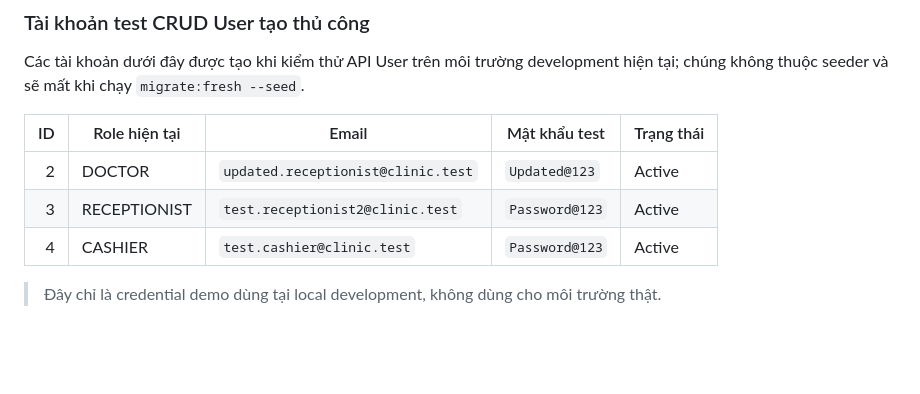
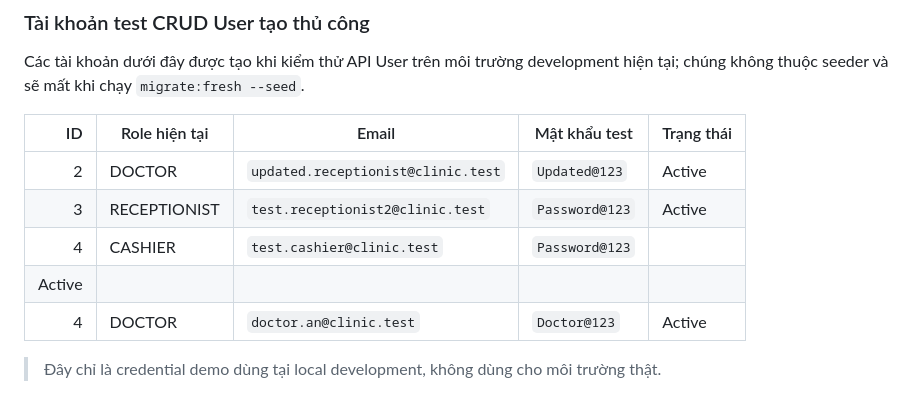
Before and after one commit to vuong08tb/clinic-manage, a Markdown page: docs/readmefinaly.md, the part around the change. GitHub-like rendering; blank space fills up the shorter version.

Commit message:
crud doctors test cru

```diff
--- a/docs/readmefinaly.md
+++ b/docs/readmefinaly.md
@@ -202,7 +202,9 @@ chúng không thuộc seeder và sẽ mất khi chạy `migrate:fresh --seed`.
 | --: | ------------- | ---------------------------------- | -------------- | ---------- |
 |   2 | DOCTOR        | `updated.receptionist@clinic.test` | `Updated@123`  | Active     |
 |   3 | RECEPTIONIST  | `test.receptionist2@clinic.test`   | `Password@123` | Active     |
-|   4 | CASHIER       | `test.cashier@clinic.test`         | `Password@123` | Active     |
+|   4 | CASHIER       | `test.cashier@clinic.test`         | `Password@123` |
+Active     |
+|   4 | DOCTOR        | `doctor.an@clinic.test` | `Doctor@123`  | Active     |
 
 > Đây chỉ là credential demo dùng tại local development, không dùng cho môi trường thật.
 
```
Also changed, not shown: README.md (+2 -0 lines).
